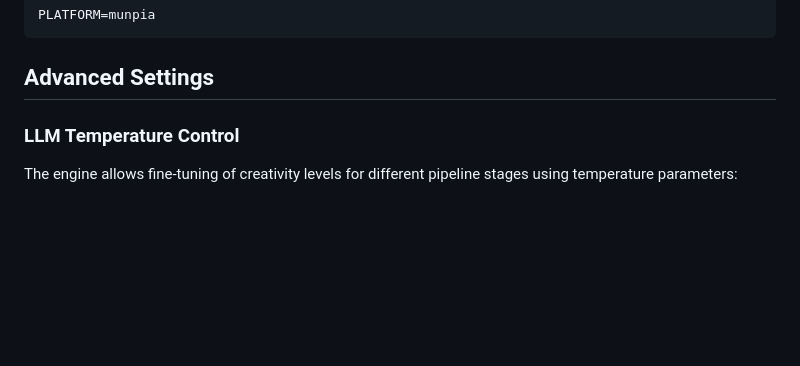
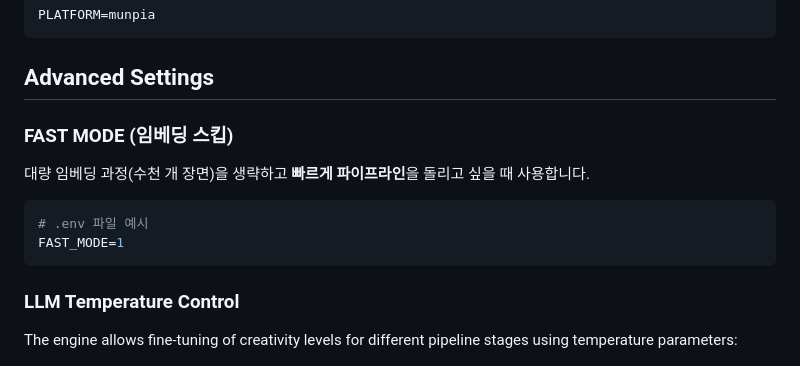
Before and after one commit to GameChanger92/Final_engine, a Markdown page: README.md, the part around the change. Rendered like a GitHub page; blank space fills up the shorter version.

Commit message:
docs: add FAST_MODE explanation to Advanced Settings

````diff
--- a/README.md
+++ b/README.md
@@ -37,6 +37,15 @@ PLATFORM=munpia
 ```
 
 ## Advanced Settings
+
+### FAST MODE (임베딩 스킵)
+
+대량 임베딩 과정(수천 개 장면)을 생략하고 **빠르게 파이프라인**을 돌리고 싶을 때 사용합니다.
+
+```bash
+# .env 파일 예시
+FAST_MODE=1
+```
 
 ### LLM Temperature Control
 
````
